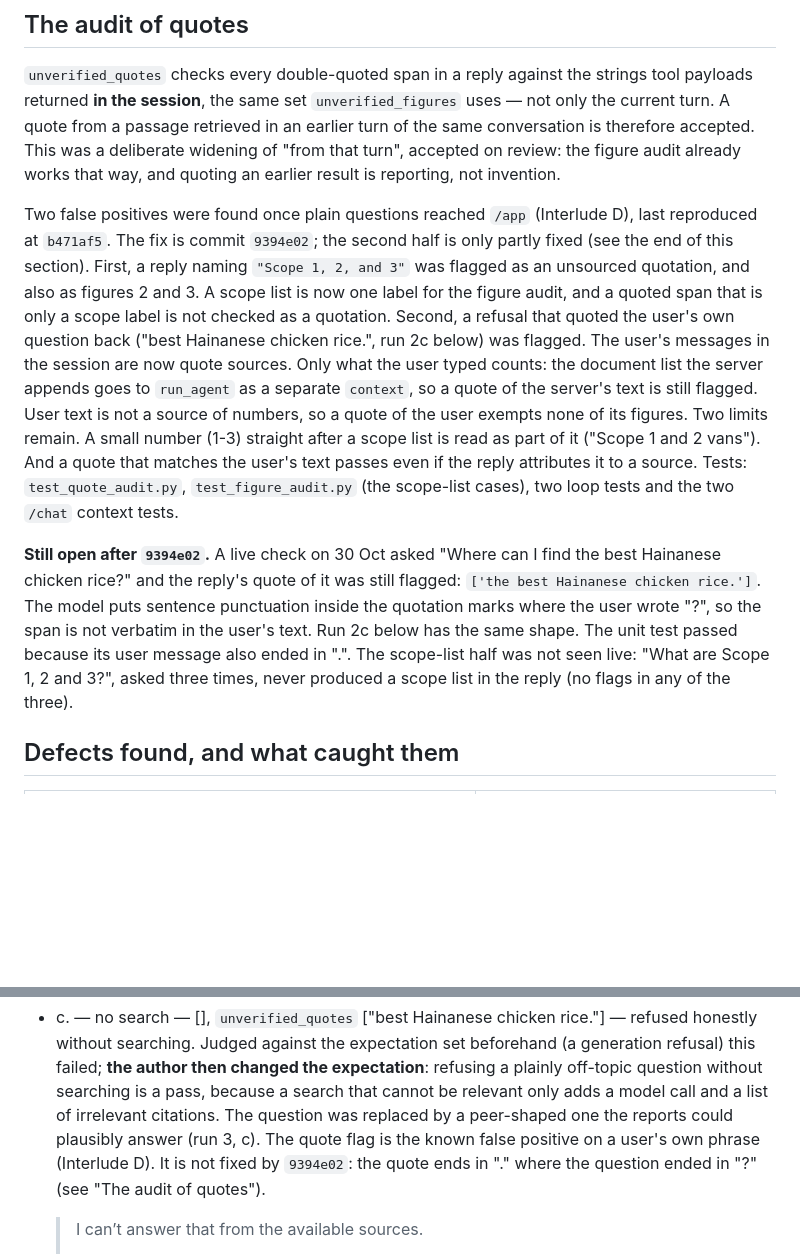
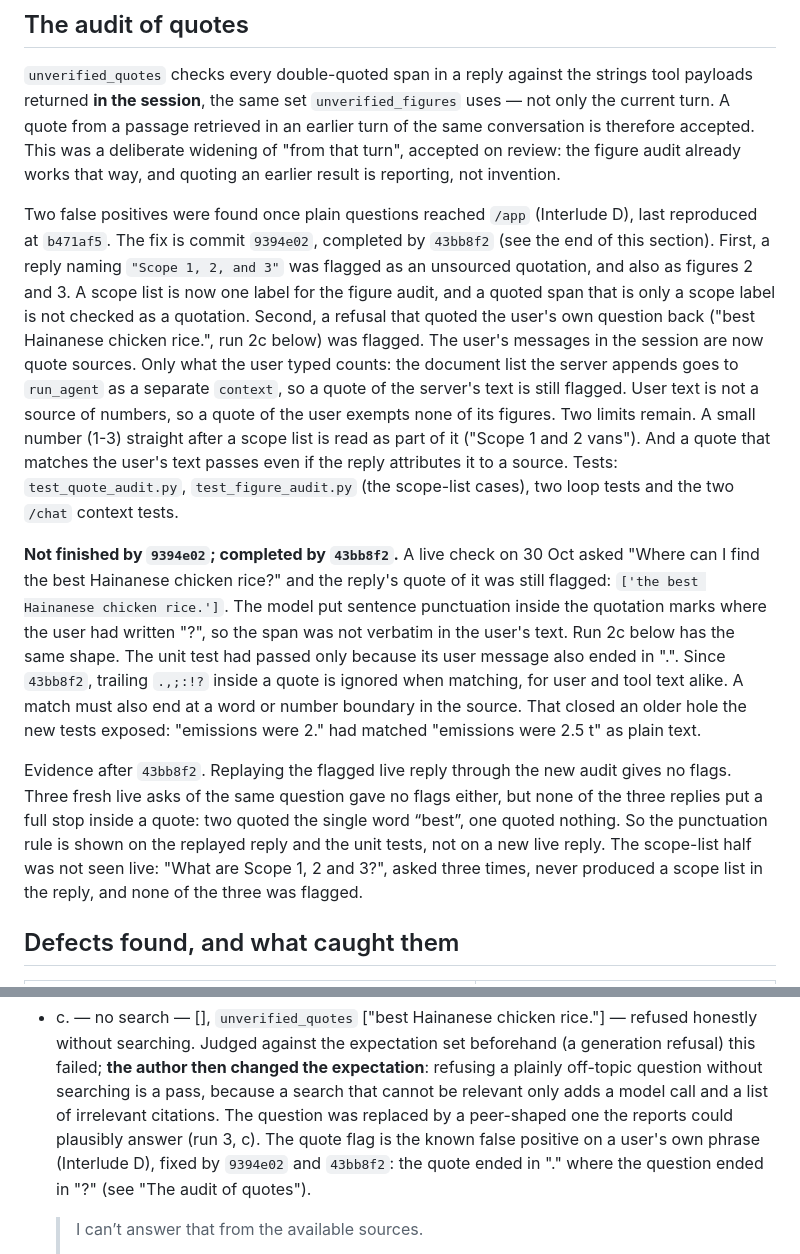
Before and after one commit to LinXH8/Carbon-R, a Markdown page: docs/blocks/TIER2_BLOCK4.md, 2 parts joined by grey strips. Rendered like a GitHub page; blank space fills up the shorter version.

Commit message:
TIER2_BLOCK4: record echo fix 43bb8f2 and its evidence
Co-Authored-By: Claude Opus 5.5 <noreply@anthropic.com>

```diff
--- a/docs/blocks/TIER2_BLOCK4.md
+++ b/docs/blocks/TIER2_BLOCK4.md
@@ -66,8 +66,8 @@ review: the figure audit already works that way, and quoting an earlier result i
 reporting, not invention.
 
 Two false positives were found once plain questions reached `/app` (Interlude D), last
-reproduced at `b471af5`. The fix is commit `9394e02`; the second half is only partly fixed
-(see the end of this section). First, a reply naming `"Scope 1, 2, and 3"` was flagged as an
+reproduced at `b471af5`. The fix is commit `9394e02`, completed by `43bb8f2` (see the end
+of this section). First, a reply naming `"Scope 1, 2, and 3"` was flagged as an
 unsourced quotation, and also as figures 2 and 3. A scope list is now one label for the figure
 audit, and a quoted span that is only a scope label is not checked as a quotation. Second, a
 refusal that quoted the user's own question back ("best Hainanese chicken rice.", run 2c below)
@@ -80,13 +80,22 @@ quote that matches the user's text passes even if the reply attributes it to a s
 Tests: `test_quote_audit.py`, `test_figure_audit.py` (the scope-list cases), two loop tests
 and the two `/chat` context tests.
 
-**Still open after `9394e02`.** A live check on 30 Oct asked "Where can I find the best
-Hainanese chicken rice?" and the reply's quote of it was still flagged:
-`['the best Hainanese chicken rice.']`. The model puts sentence punctuation inside the
-quotation marks where the user wrote "?", so the span is not verbatim in the user's text.
-Run 2c below has the same shape. The unit test passed because its user message also ended in
-".". The scope-list half was not seen live: "What are Scope 1, 2 and 3?", asked three times,
-never produced a scope list in the reply (no flags in any of the three).
+**Not finished by `9394e02`; completed by `43bb8f2`.** A live check on 30 Oct asked "Where
+can I find the best Hainanese chicken rice?" and the reply's quote of it was still flagged:
+`['the best Hainanese chicken rice.']`. The model put sentence punctuation inside the
+quotation marks where the user had written "?", so the span was not verbatim in the user's
+text. Run 2c below has the same shape. The unit test had passed only because its user message
+also ended in ".". Since `43bb8f2`, trailing `.,;:!?` inside a quote is ignored when matching,
+for user and tool text alike. A match must also end at a word or number boundary in the
+source. That closed an older hole the new tests exposed: "emissions were 2." had matched
+"emissions were 2.5 t" as plain text.
+
+Evidence after `43bb8f2`. Replaying the flagged live reply through the new audit gives no
+flags. Three fresh live asks of the same question gave no flags either, but none of the three
+replies put a full stop inside a quote: two quoted the single word “best”, one quoted
+nothing. So the punctuation rule is shown on the replayed reply and the unit tests, not on a
+new live reply. The scope-list half was not seen live: "What are Scope 1, 2 and 3?", asked
+three times, never produced a scope list in the reply, and none of the three was flagged.
 
 ## Defects found, and what caught them
 
@@ -538,8 +547,9 @@ Replies as given, except that sentences quoted from the reports are replaced by
   off-topic question without searching is a pass, because a search that cannot be relevant
   only adds a model call and a list of irrelevant citations. The question was replaced by a
   peer-shaped one the reports could plausibly answer (run 3, c). The quote flag is the
-  known false positive on a user's own phrase (Interlude D). It is not fixed by `9394e02`:
-  the quote ends in "." where the question ended in "?" (see "The audit of quotes").
+  known false positive on a user's own phrase (Interlude D), fixed by `9394e02` and
+  `43bb8f2`: the quote ended in "." where the question ended in "?" (see "The audit of
+  quotes").
 
   > I can’t answer that from the available sources.
   >
```
